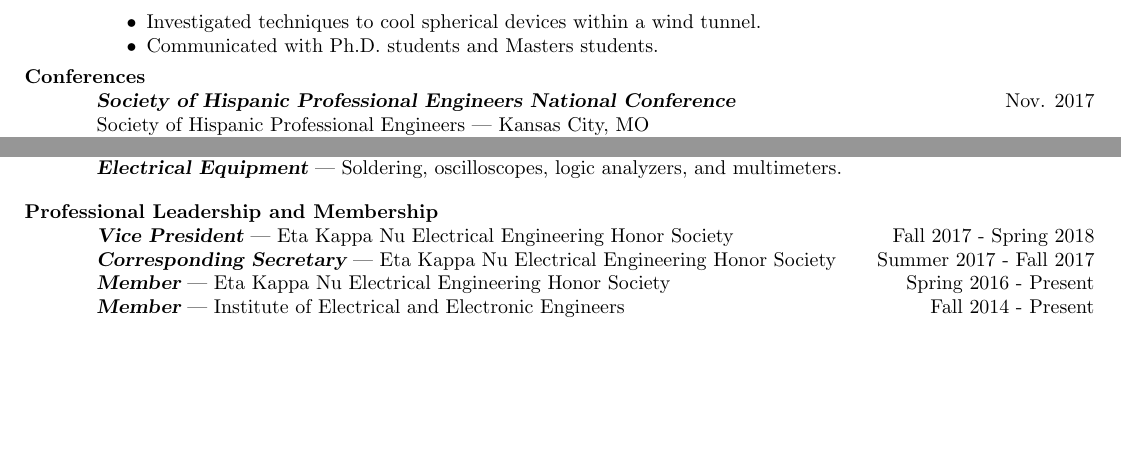
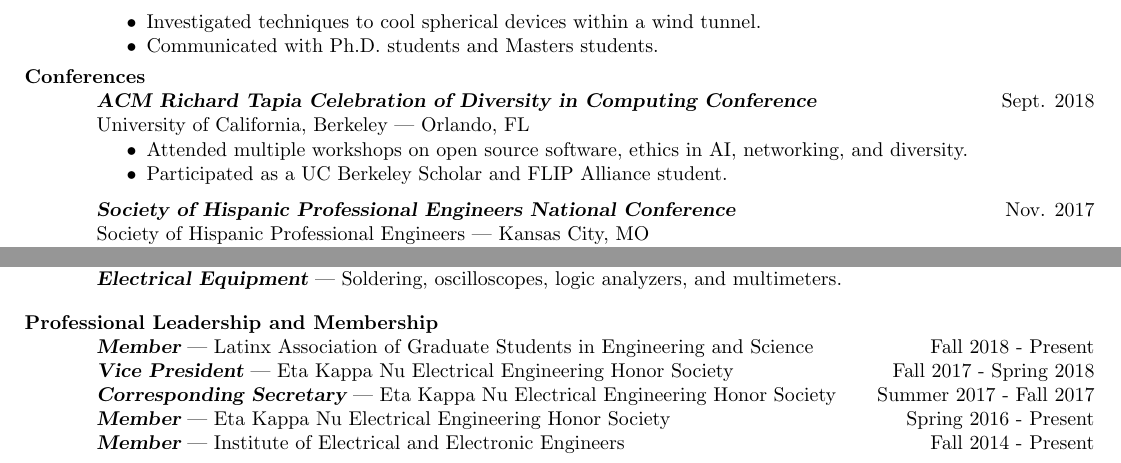
Before and after one commit to abejgonzalez/texdocs, a LaTeX CV (cv.tex): two parts of page 2 of 3, joined at a grey line, cut so that both start at the same text, the shorter picture padded with empty space. Compiled offline with pdfLaTeX.

Commit message:
Updated resume/cv with Tapia conference and LAGSES

```diff
--- a/cv.tex
+++ b/cv.tex
@@ -139,6 +139,18 @@ Villanova University | Villanova, PA \newline
 \vspace{-4mm}
 
 \section{Conferences}
+
+{\sl \textbf{ACM Richard Tapia Celebration of Diversity in Computing Conference}} \hfill Sept. 2018\\
+ University of California, Berkeley | Orlando, FL \newline
+
+ \vspace{-4mm}
+
+ \begin{itemize}
+ \item Attended multiple workshops on open source software, ethics in AI, networking, and diversity.
+ \item Participated as a UC Berkeley Scholar and FLIP Alliance student.
+ \end{itemize}
+
+\vspace{-2mm}
 
 {\sl \textbf{Society of Hispanic Professional Engineers National Conference}} \hfill Nov. 2017\\
  Society of Hispanic Professional Engineers | Kansas City, MO \newline
@@ -265,6 +277,7 @@ Massachusetts Institute of Technology | Cambridge, MA\newline
 \vspace{-6mm}
 
 \section{Professional Leadership and Membership}
+{\sl \textbf{Member}} | Latinx Association of Graduate Students in Engineering and Science \hfill Fall 2018 - Present\\
 {\sl \textbf{Vice President}} | Eta Kappa Nu Electrical Engineering Honor Society \hfill Fall 2017 - Spring 2018\\
 {\sl \textbf{Corresponding Secretary}} | Eta Kappa Nu Electrical Engineering Honor Society \hfill Summer 2017 - Fall 2017\\
 {\sl \textbf{Member}} | Eta Kappa Nu Electrical Engineering Honor Society \hfill Spring 2016 - Present\\
```
Also changed, not shown: resume.tex (+1 -1 lines), cv.pdf, resume.pdf, cv.tex (3 more changed lines).
